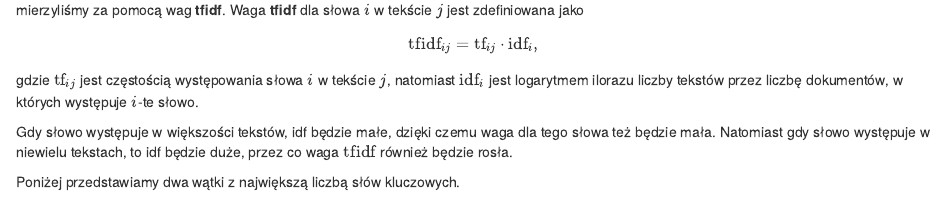
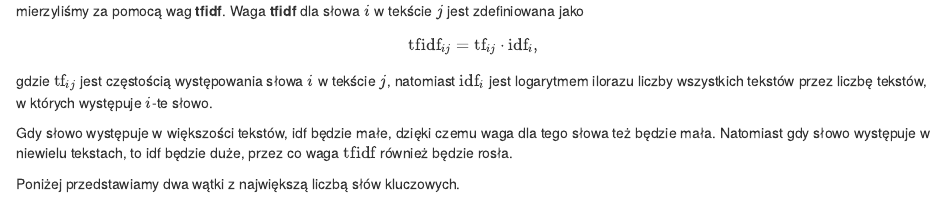
Before and after one commit to flaminka/RandBigData-PROJEKT2, an R Markdown document (faza1/raporty/faza1.Rmd): the page in a window 1100 px wide, from 4590 px down before the commit and from 4620 px down after it, so that both start at the same text. Rendered offline with R 4.5, knitr and Pandoc, with nearby package versions; some code elsewhere in the file could not run offline; common packages that the code uses without loading them are loaded.

Commit message:
watki - drobne poprawki

```diff
--- a/faza1/raporty/faza1.Rmd
+++ b/faza1/raporty/faza1.Rmd
@@ -310,7 +311,7 @@ print(wykres, "chart")
 Dodatkowo po najechaniu na punkt, jest wyświetlane id wątku oraz 5 najbardziej *charakterystycznych* słów. *Charakterystyczność* słowa dla wątku mierzyliśmy za pomocą wag **tfidf**. Waga **tfidf** dla słowa $i$ w tekście $j$ jest zdefiniowana jako
 \[  \mathrm{tfidf}_{ij}  = \mathrm{tf}_{ij} \cdot  \mathrm{idf}_{i},  \]
 gdzie $\mathrm{tf}_{ij}$ jest częstością występowania słowa $i$ w tekście $j$, natomiast
-$\mathrm{idf}_{i}$ jest logarytmem ilorazu liczby tekstów przez liczbę dokumentów, w których występuje $i$-te słowo.
+$\mathrm{idf}_{i}$ jest logarytmem ilorazu liczby wszystkich tekstów przez liczbę tekstów, w których występuje $i$-te słowo.
 
 Gdy słowo występuje w większości tekstów, idf będzie małe, dzięki czemu waga dla tego słowa też będzie mała. Natomiast gdy słowo występuje w niewielu tekstach, to idf będzie duże, przez co waga $\mathrm{tfidf}$ również będzie rosła.
 
```
Also changed, not shown: faza1/raporty/faza1.html, faza1/raporty/faza1.Rmd (1 more changed lines).
